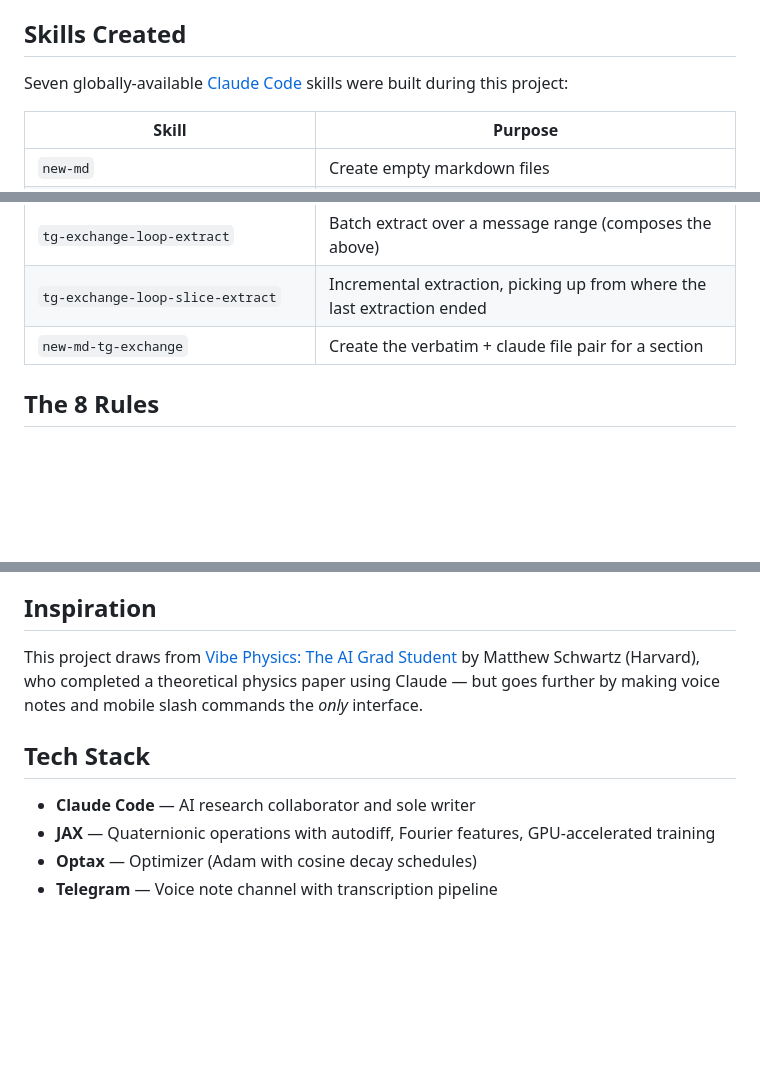
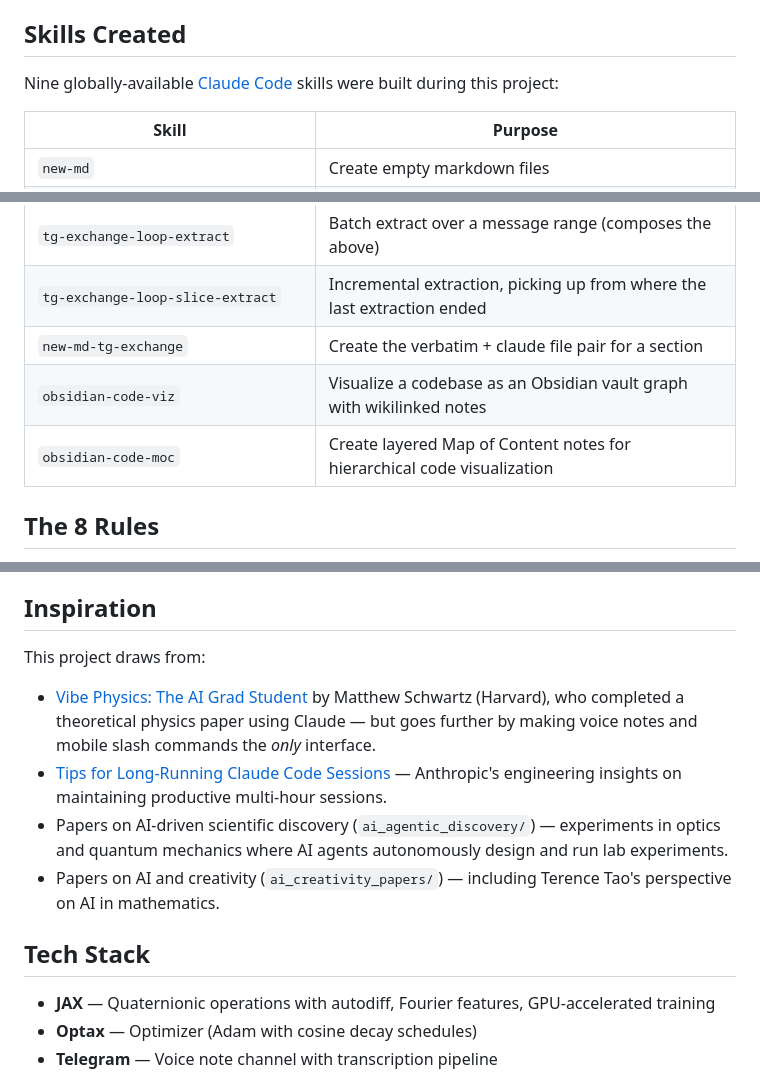
Before and after one commit to VivekKarmarkar/tg-voicenote-and-rc-dogfooding-with-pinn-qdes, a Markdown page: README.md, 3 parts joined by grey strips. GitHub-like rendering; blank space fills up the shorter version.

Commit message:
Fix README: remove incorrect finding, expand inspiration, add 2 new skills, remove Claude from tech stack
Co-Authored-By: Claude Opus 4.6 <noreply@anthropic.com>

```diff
--- a/README.md
+++ b/README.md
@@ -106,7 +105,7 @@ Each paper section follows a 5-phase process:
 
 ## Skills Created
 
-Seven globally-available [Claude Code](https://claude.ai/code) skills were built during this project:
+Nine globally-available [Claude Code](https://claude.ai/code) skills were built during this project:
 
 | Skill | Purpose |
 |-------|---------|
@@ -117,6 +116,8 @@ Seven globally-available [Claude Code](https://claude.ai/code) skills were built
 | `tg-exchange-loop-extract` | Batch extract over a message range (composes the above) |
 | `tg-exchange-loop-slice-extract` | Incremental extraction, picking up from where the last extraction ended |
 | `new-md-tg-exchange` | Create the verbatim + claude file pair for a section |
+| `obsidian-code-viz` | Visualize a codebase as an Obsidian vault graph with wikilinked notes |
+| `obsidian-code-moc` | Create layered Map of Content notes for hierarchical code visualization |
 
 ## The 8 Rules
 
@@ -131,11 +132,15 @@ Seven globally-available [Claude Code](https://claude.ai/code) skills were built
 
 ## Inspiration
 
-This project draws from [Vibe Physics: The AI Grad Student](https://www.anthropic.com/research/vibe-physics) by Matthew Schwartz (Harvard), who completed a theoretical physics paper using Claude — but goes further by making voice notes and mobile slash commands the *only* interface.
+This project draws from:
+
+- [Vibe Physics: The AI Grad Student](https://www.anthropic.com/research/vibe-physics) by Matthew Schwartz (Harvard), who completed a theoretical physics paper using Claude — but goes further by making voice notes and mobile slash commands the *only* interface.
+- [Tips for Long-Running Claude Code Sessions](https://www.anthropic.com/engineering/claude-code-best-practices) — Anthropic's engineering insights on maintaining productive multi-hour sessions.
+- Papers on AI-driven scientific discovery (`ai_agentic_discovery/`) — experiments in optics and quantum mechanics where AI agents autonomously design and run lab experiments.
+- Papers on AI and creativity (`ai_creativity_papers/`) — including Terence Tao's perspective on AI in mathematics.
 
 ## Tech Stack
 
-- **Claude Code** — AI research collaborator and sole writer
 - **JAX** — Quaternionic operations with autodiff, Fourier features, GPU-accelerated training
 - **Optax** — Optimizer (Adam with cosine decay schedules)
 - **Telegram** — Voice note channel with transcription pipeline
```
Also changed, not shown: other parts of README.md (+0 -1 lines).
